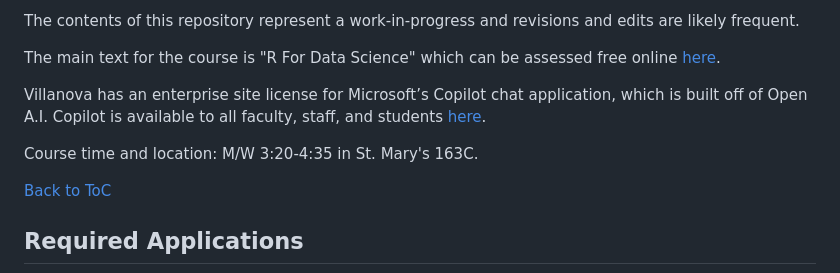
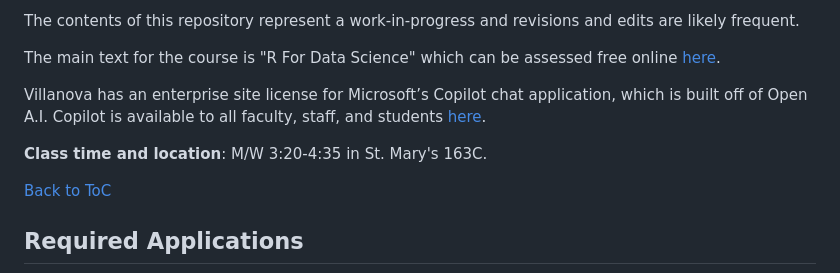
Before and after one commit to rweldzius/PSC7000_F2024, a Markdown page: README.md, the part around the change. Drawn GitHub-style.

```diff
--- a/README.md
+++ b/README.md
@@ -21,7 +21,7 @@ The main text for the course is "R For Data Science" which can be assessed free
 
 Villanova has an enterprise site license for Microsoft’s Copilot chat application, which is built off of Open A.I.  Copilot is available to all faculty, staff, and students [here](https://copilot.microsoft.com).
 
-Course time and location: M/W 3:20-4:35 in St. Mary's 163C.
+**Class time and location**: M/W 3:20-4:35 in St. Mary's 163C.
 
 [Back to ToC](#table-of-contents)
 
```
